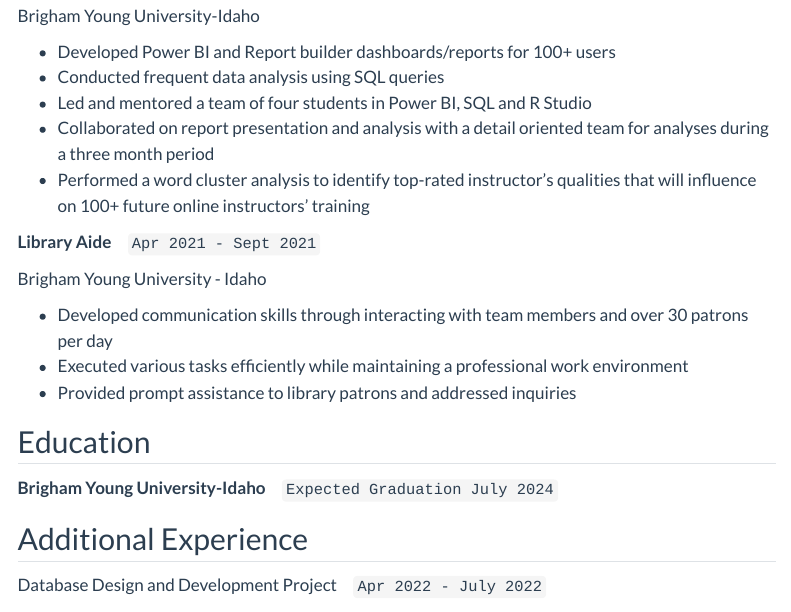
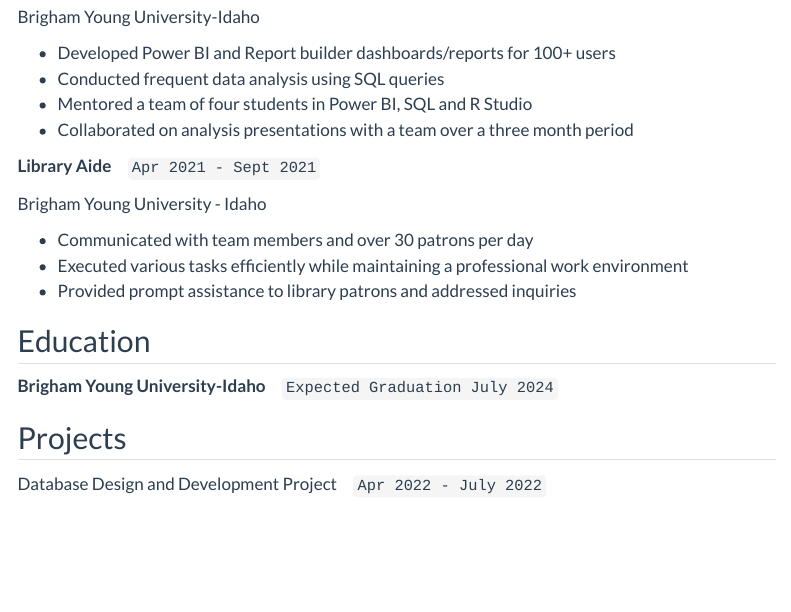
Before and after one commit to sotoana/DS-250, a Quarto document (resume.qmd): the page in a window 1100 px wide, from 420 px down before the commit and from 200 px down after it, so that both start at the same text. Rendered offline with R 4.5, knitr and Pandoc in place of Quarto, with nearby package versions; menus at the side of the page are left out.

Commit message:
Travis Hineman Changes
I made some changes to organization and wording based on what I have been taught in resume classes.

```diff
--- a/resume.qmd
+++ b/resume.qmd
@@ -8,0 +14,26 @@
+Brigham Young University-Idaho
+
+- Developed Power BI and Report builder dashboards/reports for 100+ users
+- Conducted frequent data analysis using SQL queries
+- Mentored a team of four students in Power BI, SQL and R Studio
+- Collaborated on analysis presentations with a team over a three month period
+
+
+
+__Library Aide__   &nbsp;&nbsp;&nbsp; `Apr 2021 - Sept 2021`
+
+Brigham Young University - Idaho
+
+- Communicated with team members and over 30 patrons per day
+- Executed various tasks efficiently while maintaining a professional work environment
+- Provided prompt assistance to library patrons and addressed inquiries
+
+## Education
+
+__Brigham Young University-Idaho__ &nbsp;&nbsp;&nbsp; `Expected Graduation July 2024`
+
+
+
+## Projects
+
+Database Design and Development Project &nbsp;&nbsp;&nbsp; `Apr 2022 - July 2022`
@@ -23,26 +55,0 @@
-Brigham Young University-Idaho
-
-- Developed Power BI and Report builder dashboards/reports for 100+ users
-- Conducted frequent data analysis using SQL queries
--   Led and mentored a team of four students in Power BI, SQL and R Studio
-- Collaborated on report presentation and analysis with a detail oriented team for analyses during a three month period
-- Performed a word cluster analysis to identify top-rated instructor's qualities that will influence on 100+ future online instructors' training
-
-
-__Library Aide__   &nbsp;&nbsp;&nbsp; `Apr 2021 - Sept 2021`
-
-Brigham Young University - Idaho
-
-- Developed communication skills through interacting with team members and over 30 patrons per day
-- Executed various tasks efficiently while maintaining a professional work environment
-- Provided prompt assistance to library patrons and addressed inquiries
-
-## Education
-
-__Brigham Young University-Idaho__ &nbsp;&nbsp;&nbsp; `Expected Graduation July 2024`
-
-
-
-## Additional Experience
-
-Database Design and Development Project &nbsp;&nbsp;&nbsp; `Apr 2022 - July 2022`
```
Also changed, not shown: resume.qmd (24 more changed lines), 9 other files.
